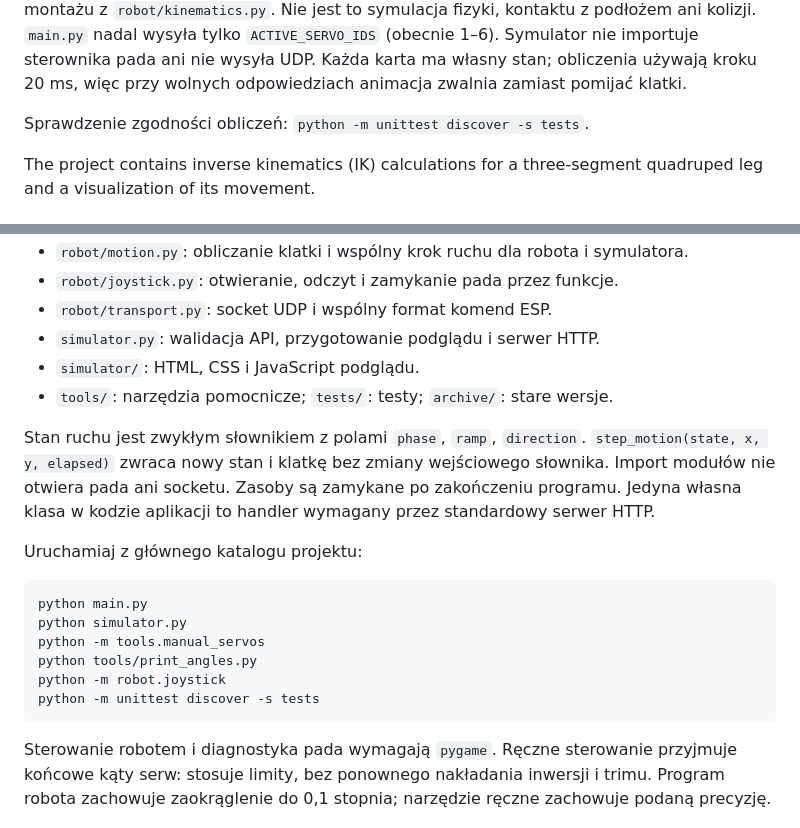
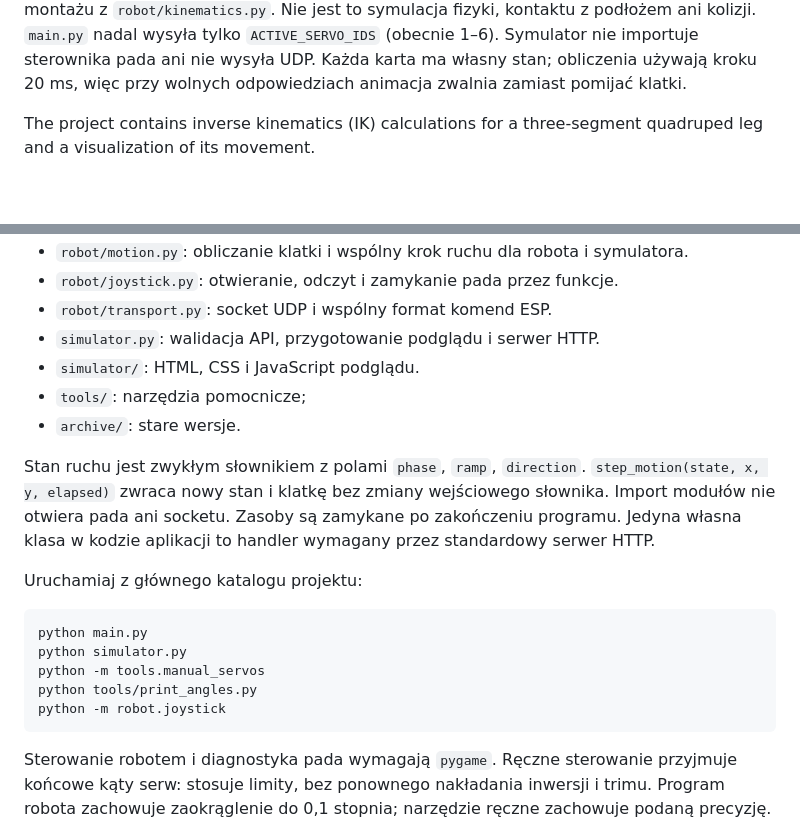
Before and after one commit to boryspimpek/Hexapod, a Markdown page: README.md, 2 parts joined by grey strips. Drawn GitHub-style; blank space fills up the shorter version.

````diff
--- a/README.md
+++ b/README.md
@@ -25,7 +25,6 @@ Symulator nie importuje sterownika pada ani nie wysyła UDP.
 Każda karta ma własny stan; obliczenia używają kroku 20 ms, więc przy wolnych
 odpowiedziach animacja zwalnia zamiast pomijać klatki.
 
-Sprawdzenie zgodności obliczeń: `python -m unittest discover -s tests`.
 
 The project contains inverse kinematics (IK) calculations for a three-segment quadruped leg and a visualization of its movement.
 
@@ -75,7 +74,8 @@ Coordinates and lengths are given in millimeters, and angles are returned in deg
 - `robot/transport.py`: socket UDP i wspólny format komend ESP.
 - `simulator.py`: walidacja API, przygotowanie podglądu i serwer HTTP.
 - `simulator/`: HTML, CSS i JavaScript podglądu.
-- `tools/`: narzędzia pomocnicze; `tests/`: testy; `archive/`: stare wersje.
+- `tools/`: narzędzia pomocnicze;
+- `archive/`: stare wersje.
 
 Stan ruchu jest zwykłym słownikiem z polami `phase`, `ramp`, `direction`.
 `step_motion(state, x, y, elapsed)` zwraca nowy stan i klatkę bez zmiany wejściowego
@@ -91,7 +91,6 @@ python simulator.py
 python -m tools.manual_servos
 python tools/print_angles.py
 python -m robot.joystick
-python -m unittest discover -s tests
 ```
 
 Sterowanie robotem i diagnostyka pada wymagają `pygame`.
````
